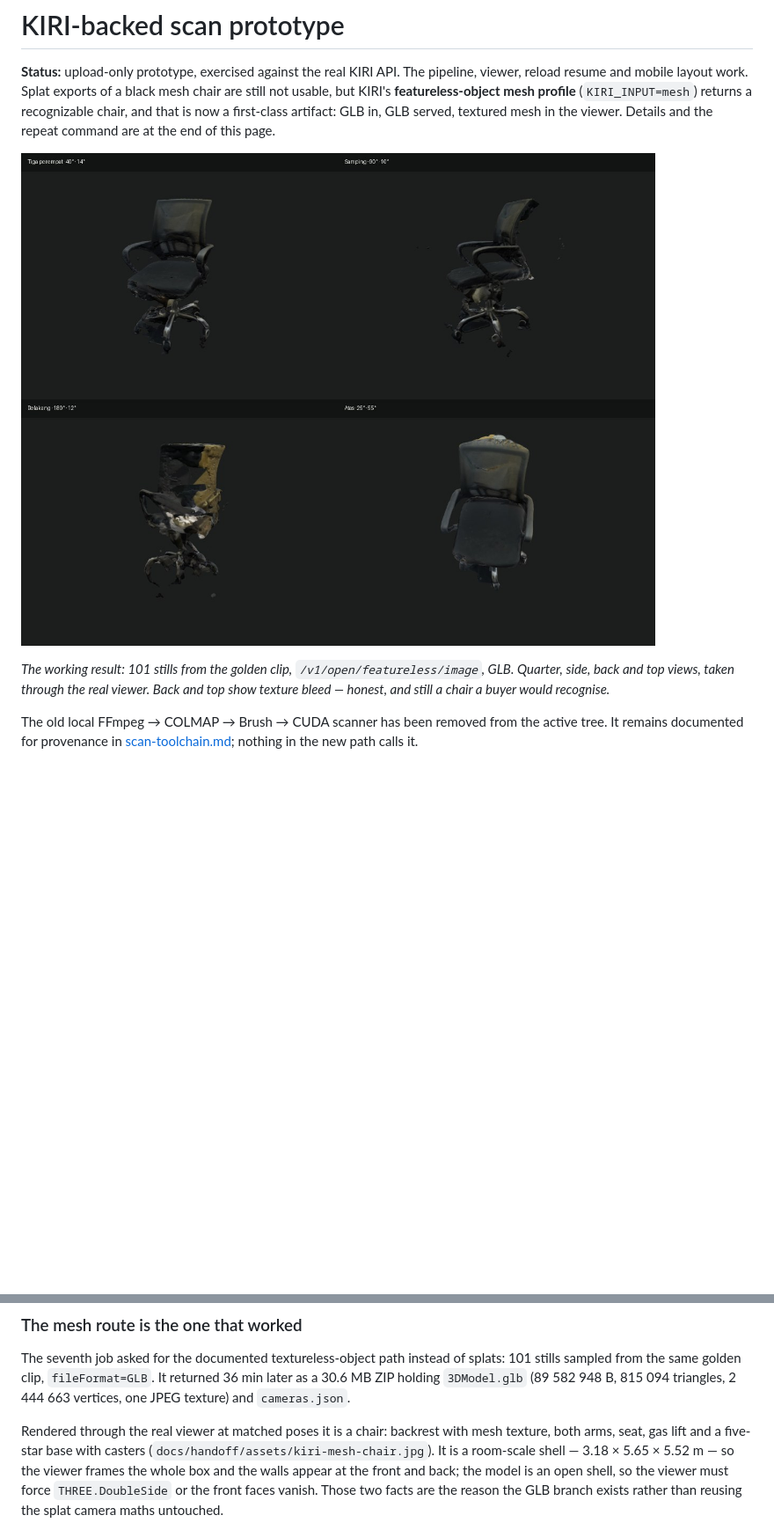
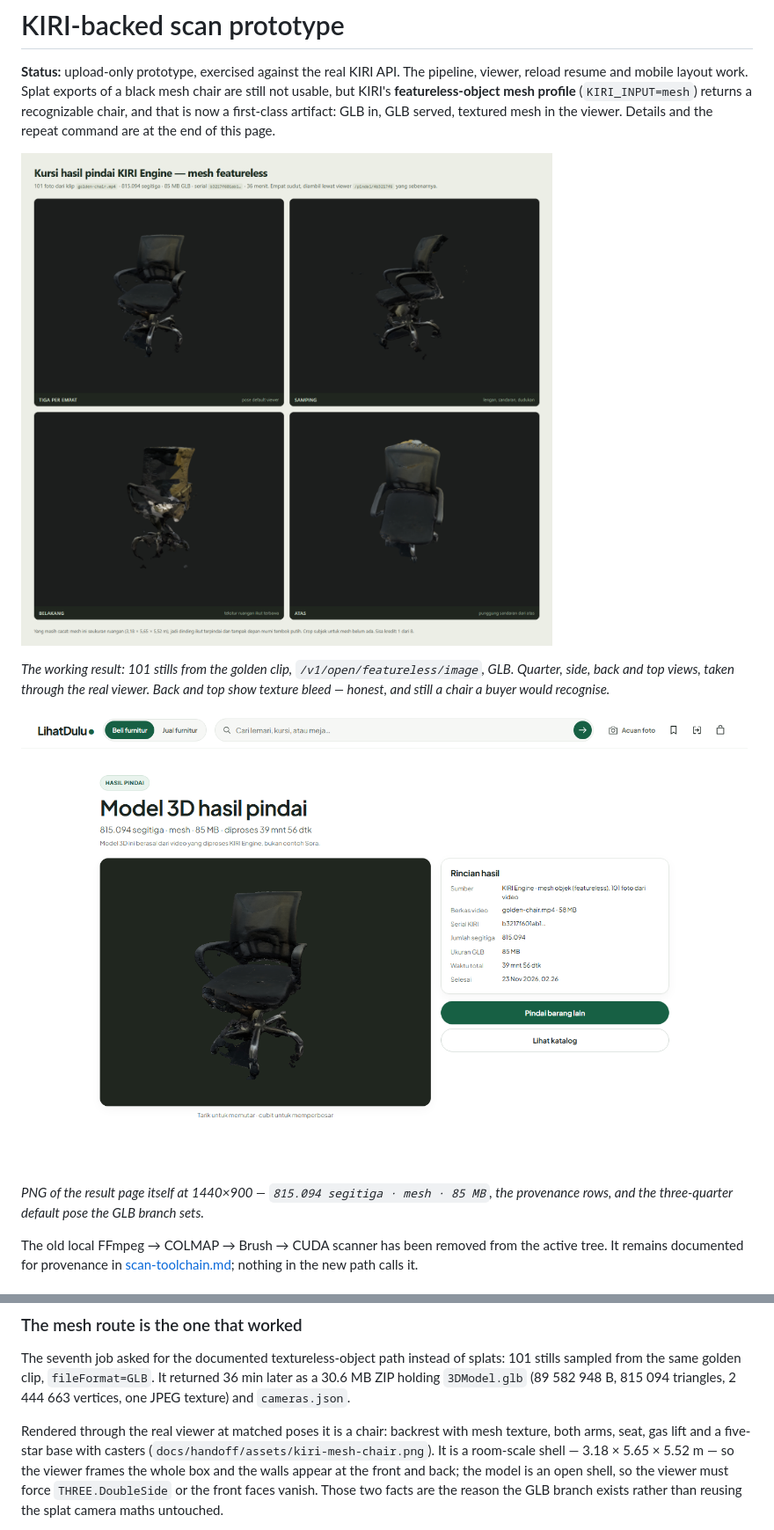
Before and after one commit to Fafauzif/Lihatdulu, a Markdown page: docs/handoff/kiri-scan.md, 2 parts joined by grey strips. Shown at 88% size. Rendered like a GitHub page; pictures changed too: docs/handoff/assets/kiri-mesh-chair.jpg (deleted), docs/handoff/assets/kiri-mesh-chair.png (added), docs/handoff/assets/kiri-mesh-viewer.png (added); blank space fills up the shorter version.

Commit message:
docs(scan): ship the chair render as PNG, not a lossy contact sheet
The handback asks for the render as a PNG, so the four-angle sheet is now a
282 KB PNG built from the raw viewer captures instead of a re-encoded JPEG, and
the result page itself is committed beside it at 1440x900. Captions corrected to
what the frames actually show: the top view looks down the backrest and never
reaches the base, so the earlier "lima kaki & roda" label was wrong.

Generated by Mistral Vibe.

Co-Authored-By: Mistral Vibe <vibe@mistral.ai>

```diff
--- a/docs/handoff/kiri-scan.md
+++ b/docs/handoff/kiri-scan.md
@@ -7,11 +7,16 @@ mesh chair are still not usable, but KIRI's **featureless-object mesh profile**
 artifact: GLB in, GLB served, textured mesh in the viewer. Details and the repeat
 command are at the end of this page.
 
-![Chair mesh from KIRI's featureless pipeline, four angles](assets/kiri-mesh-chair.jpg)
+![Chair mesh from KIRI's featureless pipeline, four angles](assets/kiri-mesh-chair.png)
 
 *The working result: 101 stills from the golden clip, `/v1/open/featureless/image`,
 GLB. Quarter, side, back and top views, taken through the real viewer. Back and
 top show texture bleed — honest, and still a chair a buyer would recognise.*
+
+![The same result on the /pindai/:id page](assets/kiri-mesh-viewer.png)
+
+*PNG of the result page itself at 1440×900 — `815.094 segitiga · mesh · 85 MB`,
+the provenance rows, and the three-quarter default pose the GLB branch sets.*
 
 The old local FFmpeg → COLMAP → Brush → CUDA scanner has been removed from the
 active tree. It remains documented for provenance in
@@ -247,7 +252,7 @@ returned 36 min later as a 30.6 MB ZIP holding `3DModel.glb` (89 582 948 B,
 
 Rendered through the real viewer at matched poses it is a chair: backrest with
 mesh texture, both arms, seat, gas lift and a five-star base with casters
-(`docs/handoff/assets/kiri-mesh-chair.jpg`). It is a room-scale shell — 3.18 ×
+(`docs/handoff/assets/kiri-mesh-chair.png`). It is a room-scale shell — 3.18 ×
 5.65 × 5.52 m — so the viewer frames the whole box and the walls appear at the
 front and back; the model is an open shell, so the viewer must force
 `THREE.DoubleSide` or the front faces vanish. Those two facts are the reason the
```
Also changed, not shown: docs/handoff/session-log.md (+1 -1 lines), 1 other file.
